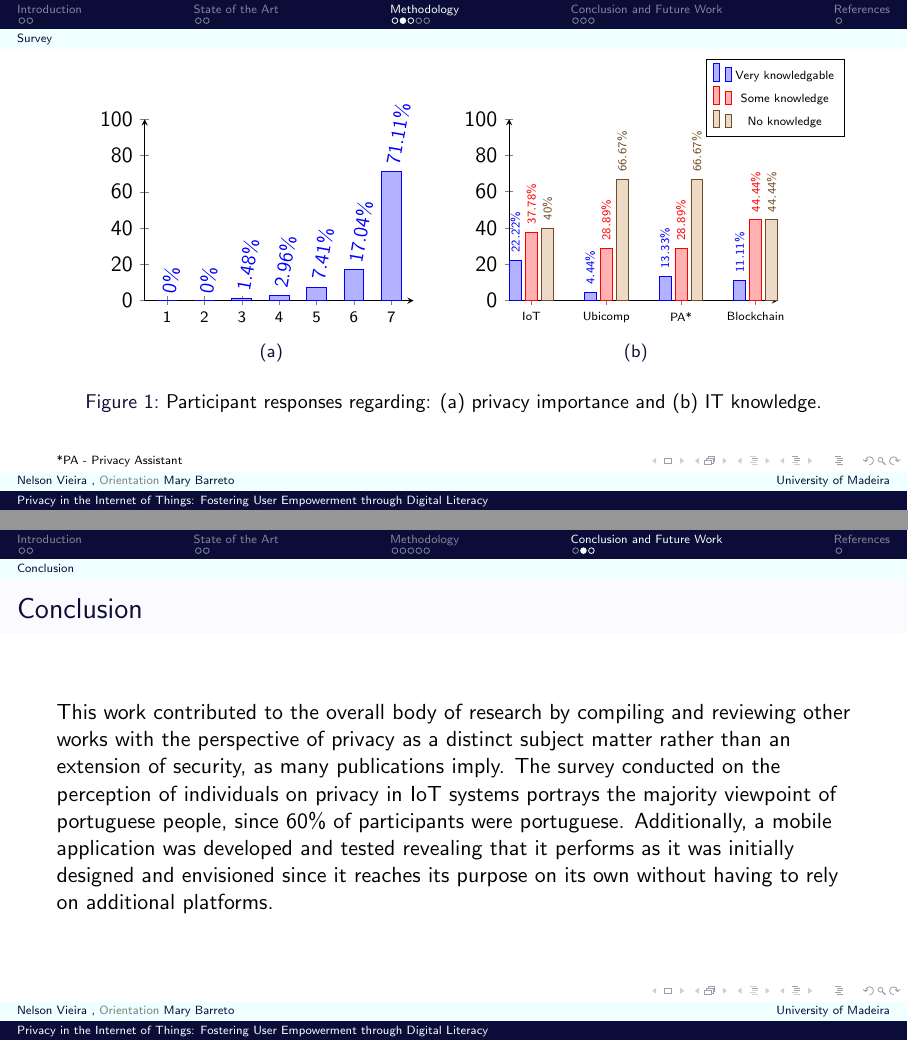
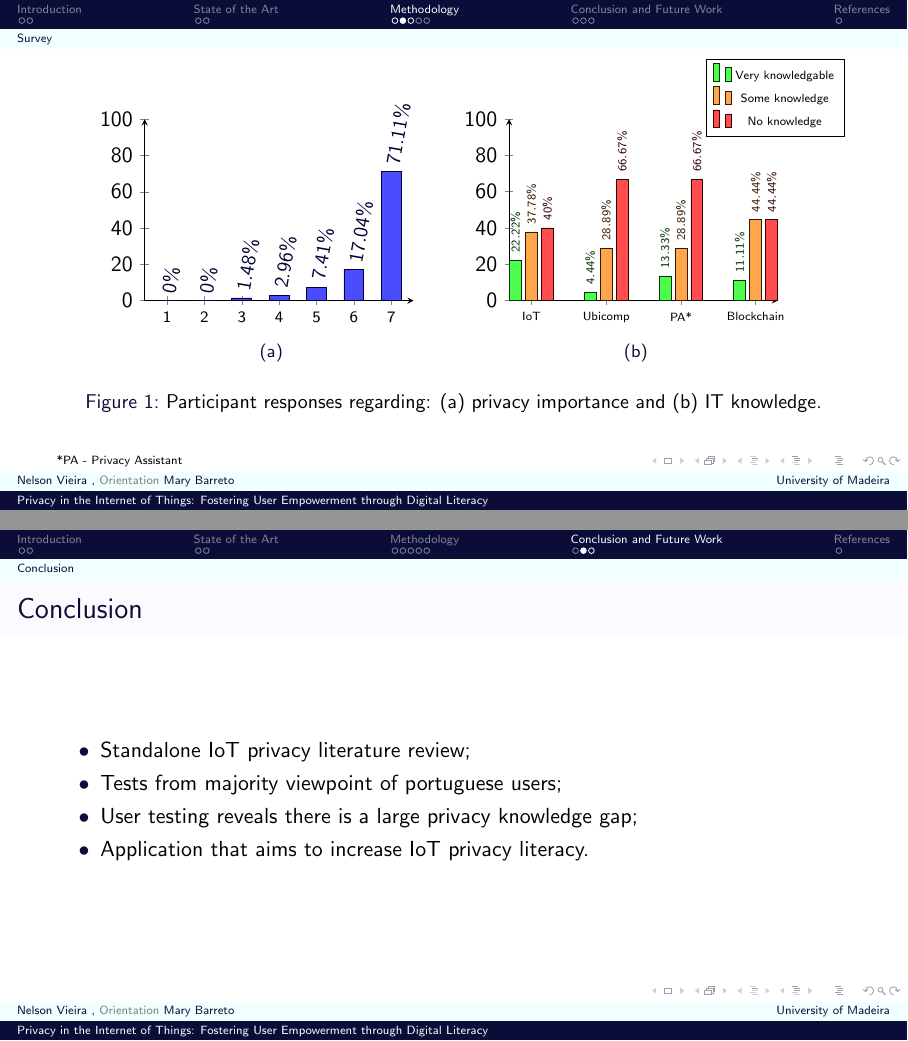
Before and after one commit to nelson-vieira/masters-thesis, LaTeX slides (masters-thesis/presentation/presentation.tex): pages 10 and 15 of 17, joined at a grey line. Compiled offline with pdfLaTeX.

Commit message:
Update presentation
Signed-off-by: Nelson Vieira <2080511@student.uma.pt>

```diff
--- a/masters-thesis/presentation/presentation.tex
+++ b/masters-thesis/presentation/presentation.tex
@@ -240,11 +248,11 @@
                     every node near coord/.append style={rotate=90, anchor=west, font=\tiny},
                     legend style={at={(0.99,0.90)},anchor=south}
                 ]
-                    \addplot coordinates {(IoT,22.22) (Ubicomp,4.44) (PA*,13.33) (Blockchain,11.11)};
+                    \addplot[green!20!black,fill=green!70!white] coordinates {(IoT,22.22) (Ubicomp,4.44) (PA*,13.33) (Blockchain,11.11)};
                     \addlegendentry{{\tiny Very knowledgable}}
-                    \addplot coordinates {(IoT,37.78) (Ubicomp,28.89) (PA*,28.89) (Blockchain,44.44)};
+                    \addplot[orange!20!black,fill=orange!70!white] coordinates {(IoT,37.78) (Ubicomp,28.89) (PA*,28.89) (Blockchain,44.44)};
                     \addlegendentry{{\tiny Some knowledge}}
-                    \addplot coordinates {(IoT,40) (Ubicomp,66.67) (PA*,66.67) (Blockchain,44.44)};
+                    \addplot[red!20!black,fill=red!70!white] coordinates {(IoT,40) (Ubicomp,66.67) (PA*,66.67) (Blockchain,44.44)};
                     \addlegendentry{{\tiny No knowledge}}
                 \end{axis}
             \end{tikzpicture}
@@ -382,14 +390,24 @@
 \subsection{Conclusion}
 
 \begin{frame}{Conclusion}
-    This work contributed to the overall body of research by compiling and reviewing
-    other works with the perspective of privacy as a distinct subject matter rather than
-    an extension of security, as many publications imply. The survey conducted
-    on the perception of individuals on privacy in IoT systems portrays the majority
-    viewpoint of portuguese people, since 60\% of participants were portuguese. Additionally,
-    a mobile application was developed and tested revealing that it performs as it was
-    initially designed and envisioned since it reaches its purpose on its own without having
-    to rely on additional platforms.
+    \begin{itemize}
+        \item[$\bullet$]
+        Standalone IoT privacy literature review;
+        \item[$\bullet$]
+        Tests from majority viewpoint of portuguese users;
+        \item[$\bullet$]
+        User testing reveals there is a large privacy knowledge gap;
+        \item[$\bullet$]
+        Application that aims to increase IoT privacy literacy.
+    \end{itemize}
+    % This work contributed to the overall body of research by compiling and reviewing
+    % other works with the perspective of privacy as a distinct subject matter rather than
+    % an extension of security, as many publications imply. The survey conducted
+    % on the perception of individuals on privacy in IoT systems portrays the majority
+    % viewpoint of portuguese people, since 60\% of participants were portuguese. Additionally,
+    % a mobile application was developed and tested revealing that it performs as it was
+    % initially designed and envisioned since it reaches its purpose on its own without having
+    % to rely on additional platforms.
 \end{frame}
 
 \note{
```
Also changed, not shown: masters-thesis/presentation/presentation.pdf, masters-thesis/presentation/presentation.tex (22 more changed lines).
